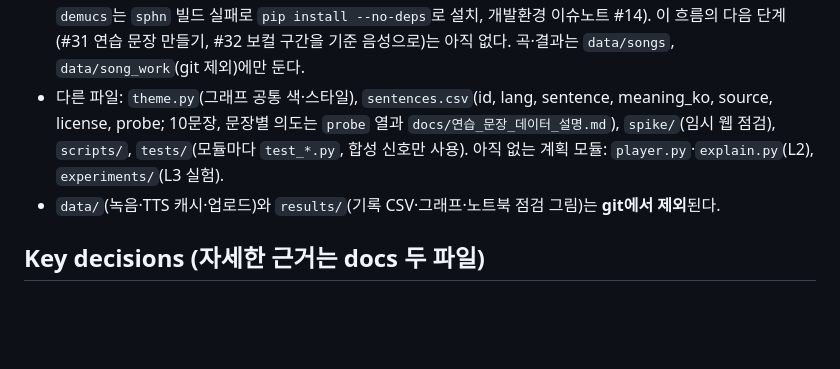
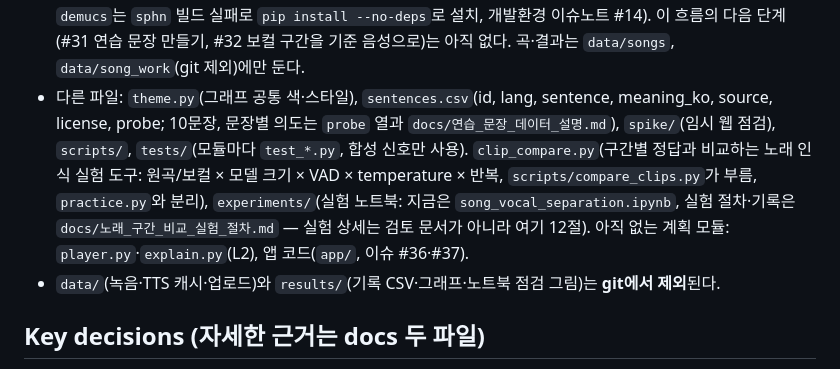
Before and after one commit to greenkey20/song-lingo, a Markdown page: CLAUDE.md, the part around the change. GitHub-like rendering; blank space fills up the shorter version.

Commit message:
chore: CLAUDE.md 아키텍처 — clip_compare.py·experiments/ 반영, 실험 상세 위치(절차 문서 12절)
Co-Authored-By: Claude Sonnet 5.5 <noreply@anthropic.com>

```diff
--- a/CLAUDE.md
+++ b/CLAUDE.md
@@ -63,7 +63,7 @@ practice.py(위 순서를 이어 부르고 dict 반환) ─▶ report.py(글) /
 - `scoring.py`의 흐름: `normalize` → 토큰화(`wer`는 공백 단위, `cer`는 글자 단위) → `edit_matrix` → `backtrace`(ops: 일치/치환/삭제/삽입; 최소 거리 경로가 여러 개면 비슷한 토큰끼리 짝짓는 `_tie_scores`) → `score`가 S·D·I·N·rate·ops를 dict로 반환 → `format_diff(ops)`로 표시.
 - `recorder.py`는 마이크 녹음과 `sNN_takeK.wav` 저장(`Recorder.start()/stop()`, `save_wav`, `take_status`)만 하고 화면을 모른다. 터미널 진행은 `scripts/record_takes.py`, 나중의 웹 화면도 같은 `Recorder`를 부른다. 녹음 파일의 STT 입력용 리샘플링은 faster-whisper가 안에서 하고(`audio.py`는 상태 점검·그림용, 검토 문서 14.6), 영어 채점은 `scoring.normalize(unify=True)` 기본 + `unify=False` 엄격 모드(검토 문서 13.4).
 - `separate.py`는 내 곡의 구간 디코딩(`audio.load_raw` 재사용), 자르기(`cut_clip`)와 Demucs 보컬 분리(`separate_clip`)를 따로 부를 수 있게 하고(`process_clip`은 둘을 잇는 편의 함수), 저장만 한다(이슈 #18; `demucs`는 `sphn` 빌드 실패로 `pip install --no-deps`로 설치, 개발환경 이슈노트 #14). 이 흐름의 다음 단계(#31 연습 문장 만들기, #32 보컬 구간을 기준 음성으로)는 아직 없다. 곡·결과는 `data/songs`, `data/song_work`(git 제외)에만 둔다.
-- 다른 파일: `theme.py`(그래프 공통 색·스타일), `sentences.csv`(id, lang, sentence, meaning_ko, source, license, probe; 10문장, 문장별 의도는 `probe` 열과 `docs/연습_문장_데이터_설명.md`), `spike/`(임시 웹 점검), `scripts/`, `tests/`(모듈마다 `test_*.py`, 합성 신호만 사용). 아직 없는 계획 모듈: `player.py`·`explain.py`(L2), `experiments/`(L3 실험).
+- 다른 파일: `theme.py`(그래프 공통 색·스타일), `sentences.csv`(id, lang, sentence, meaning_ko, source, license, probe; 10문장, 문장별 의도는 `probe` 열과 `docs/연습_문장_데이터_설명.md`), `spike/`(임시 웹 점검), `scripts/`, `tests/`(모듈마다 `test_*.py`, 합성 신호만 사용). `clip_compare.py`(구간별 정답과 비교하는 노래 인식 실험 도구: 원곡/보컬 × 모델 크기 × VAD × temperature × 반복, `scripts/compare_clips.py`가 부름, `practice.py`와 분리), `experiments/`(실험 노트북: 지금은 `song_vocal_separation.ipynb`, 실험 절차·기록은 `docs/노래_구간_비교_실험_절차.md` — 실험 상세는 검토 문서가 아니라 여기 12절). 아직 없는 계획 모듈: `player.py`·`explain.py`(L2), 앱 코드(`app/`, 이슈 #36·#37).
 - `data/`(녹음·TTS 캐시·업로드)와 `results/`(기록 CSV·그래프·노트북 점검 그림)는 **git에서 제외**된다.
 
 ## Key decisions (자세한 근거는 docs 두 파일)
```
